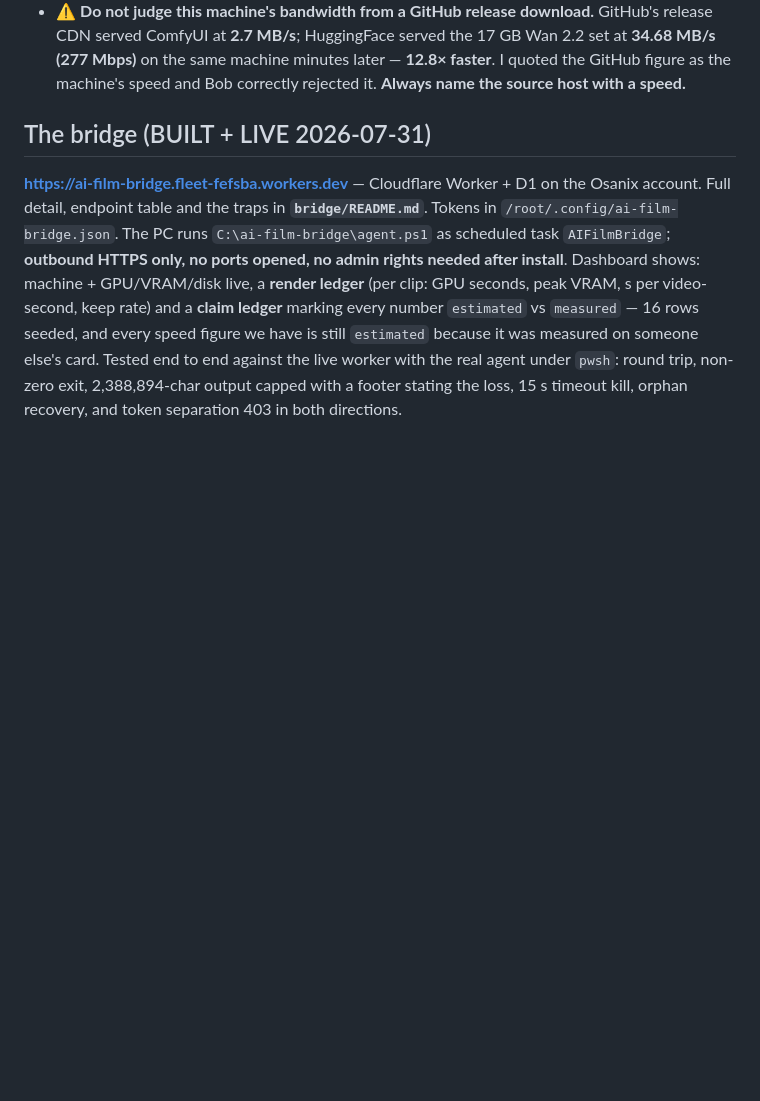
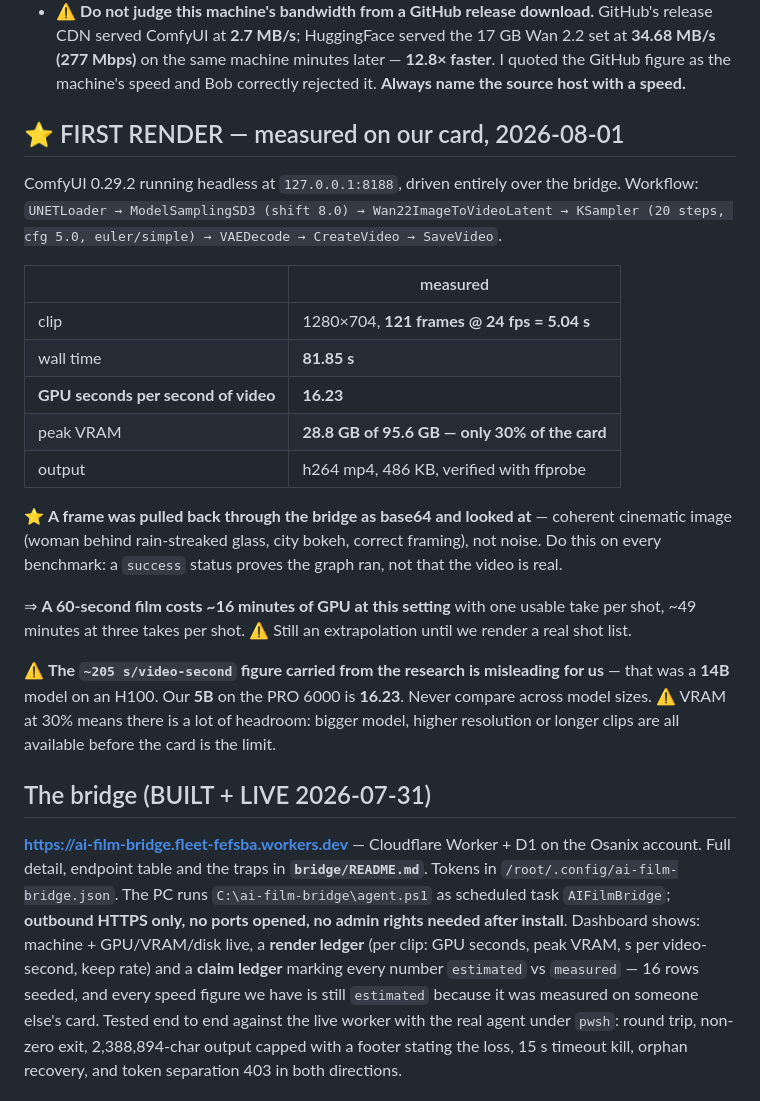
Before and after one commit to oliveroliver10816/ai-film-studio, a Markdown page: CLAUDE.md, the part around the change. Rendered like a GitHub page; blank space fills up the shorter version.

Commit message:
First render measured: 16.23 GPU-s per video-second, 28.8 GB peak

```diff
--- a/CLAUDE.md
+++ b/CLAUDE.md
@@ -84,6 +84,32 @@ D:\aifilm\  ├ comfy\  ├ tools\  ├ models\  ├ hf-cache\  ├ projects\
   served ComfyUI at **2.7 MB/s**; HuggingFace served the 17 GB Wan 2.2 set at **34.68 MB/s
   (277 Mbps)** on the same machine minutes later — **12.8× faster**. I quoted the GitHub figure as
   the machine's speed and Bob correctly rejected it. **Always name the source host with a speed.**
+
+## ⭐ FIRST RENDER — measured on our card, 2026-08-01
+
+ComfyUI 0.29.2 running headless at `127.0.0.1:8188`, driven entirely over the bridge.
+Workflow: `UNETLoader → ModelSamplingSD3 (shift 8.0) → Wan22ImageToVideoLatent → KSampler
+(20 steps, cfg 5.0, euler/simple) → VAEDecode → CreateVideo → SaveVideo`.
+
+| | measured |
+|---|---|
+| clip | 1280×704, **121 frames @ 24 fps = 5.04 s** |
+| wall time | **81.85 s** |
+| **GPU seconds per second of video** | **16.23** |
+| peak VRAM | **28.8 GB of 95.6 GB — only 30% of the card** |
+| output | h264 mp4, 486 KB, verified with ffprobe |
+
+⭐ **A frame was pulled back through the bridge as base64 and looked at** — coherent cinematic
+image (woman behind rain-streaked glass, city bokeh, correct framing), not noise. Do this on every
+benchmark: a `success` status proves the graph ran, not that the video is real.
+
+⇒ **A 60-second film costs ~16 minutes of GPU at this setting** with one usable take per shot,
+~49 minutes at three takes per shot. ⚠ Still an extrapolation until we render a real shot list.
+
+⚠ **The `~205 s/video-second` figure carried from the research is misleading for us** — that was a
+**14B** model on an H100. Our **5B** on the PRO 6000 is **16.23**. Never compare across model sizes.
+⚠ VRAM at 30% means there is a lot of headroom: bigger model, higher resolution or longer clips are
+all available before the card is the limit.
 
 ## The bridge (BUILT + LIVE 2026-07-31)
 
```
